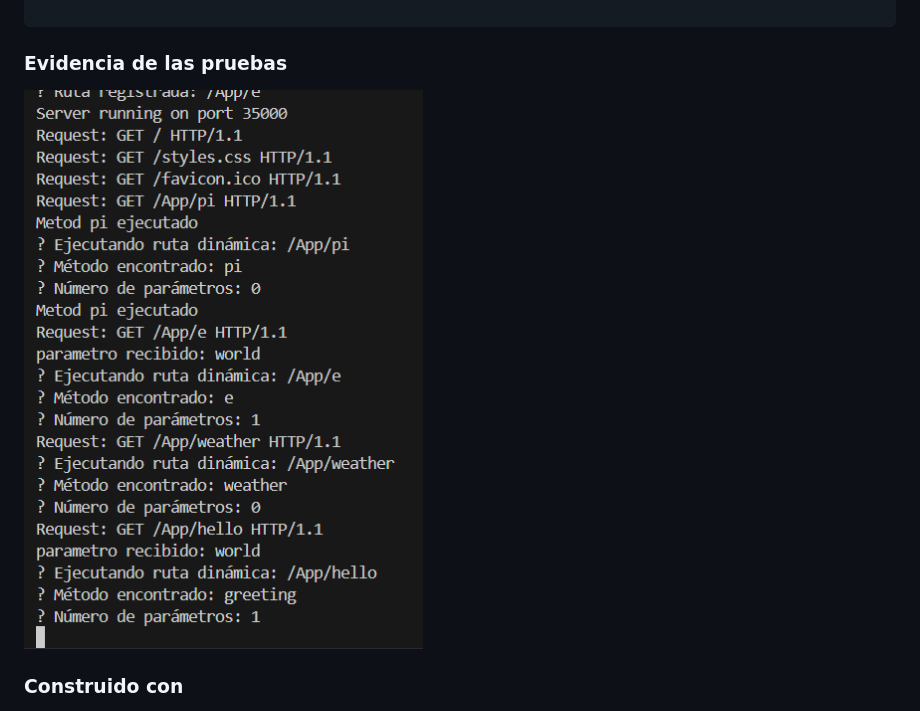
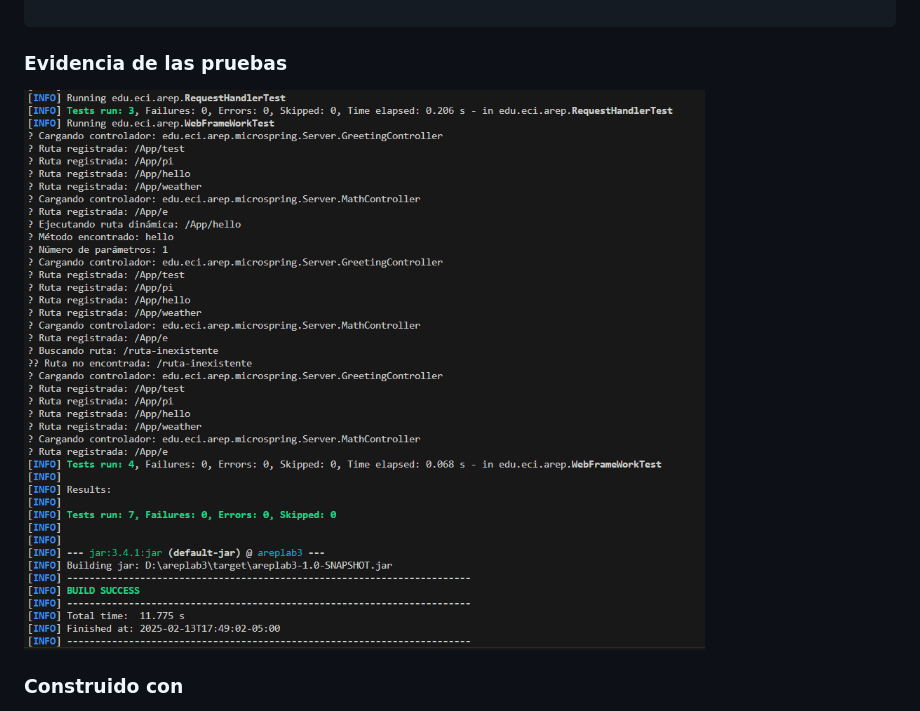
Before and after one commit to andres3455/LabArep-4, a Markdown page: README.md, the part around the change. Drawn GitHub-style.

```diff
--- a/README.md
+++ b/README.md
@@ -187,7 +187,7 @@ mvn clean test
 
 ### Evidencia de las pruebas
 
-![image](img/10.png)
+![image](img/11.png)
 
 
 ### Construido con
```
